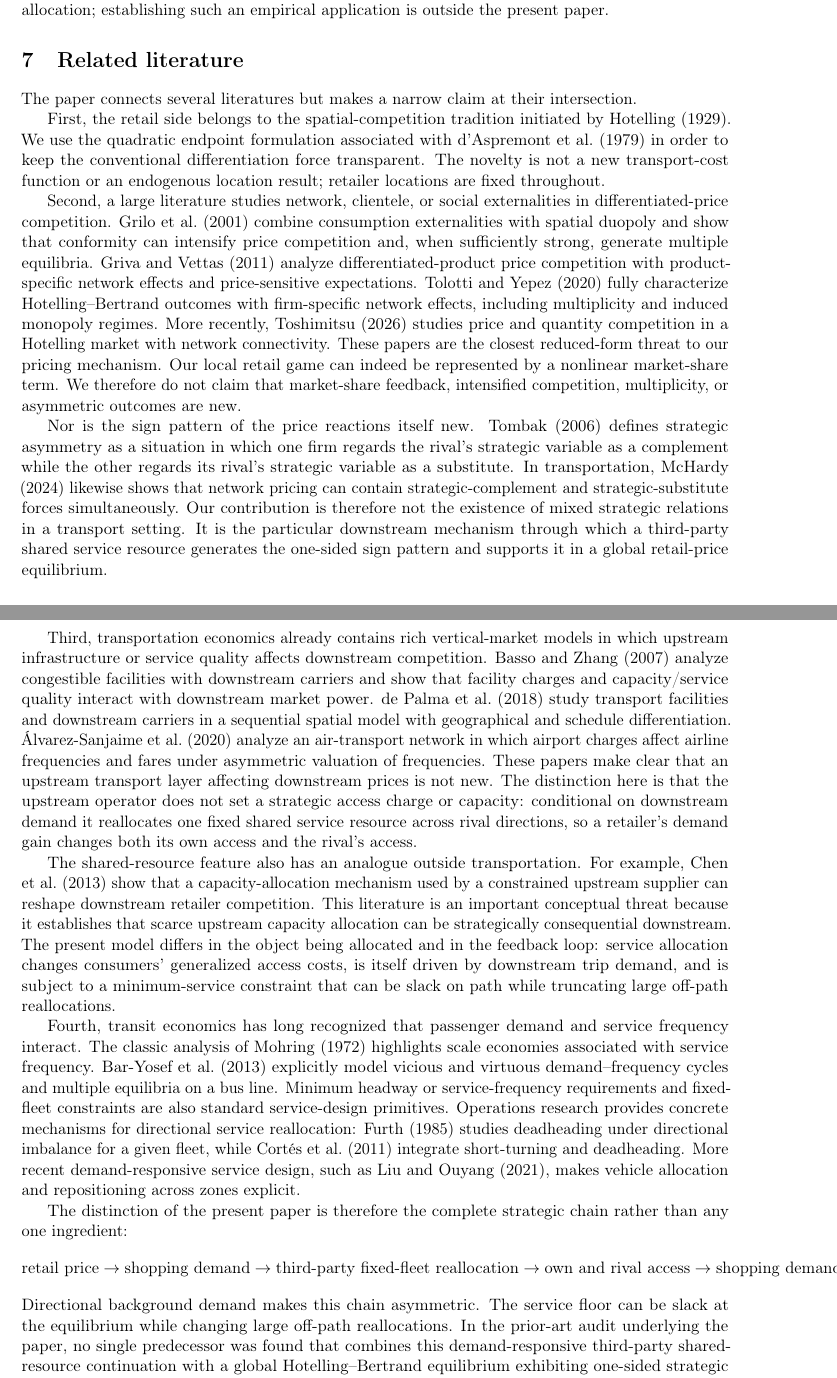
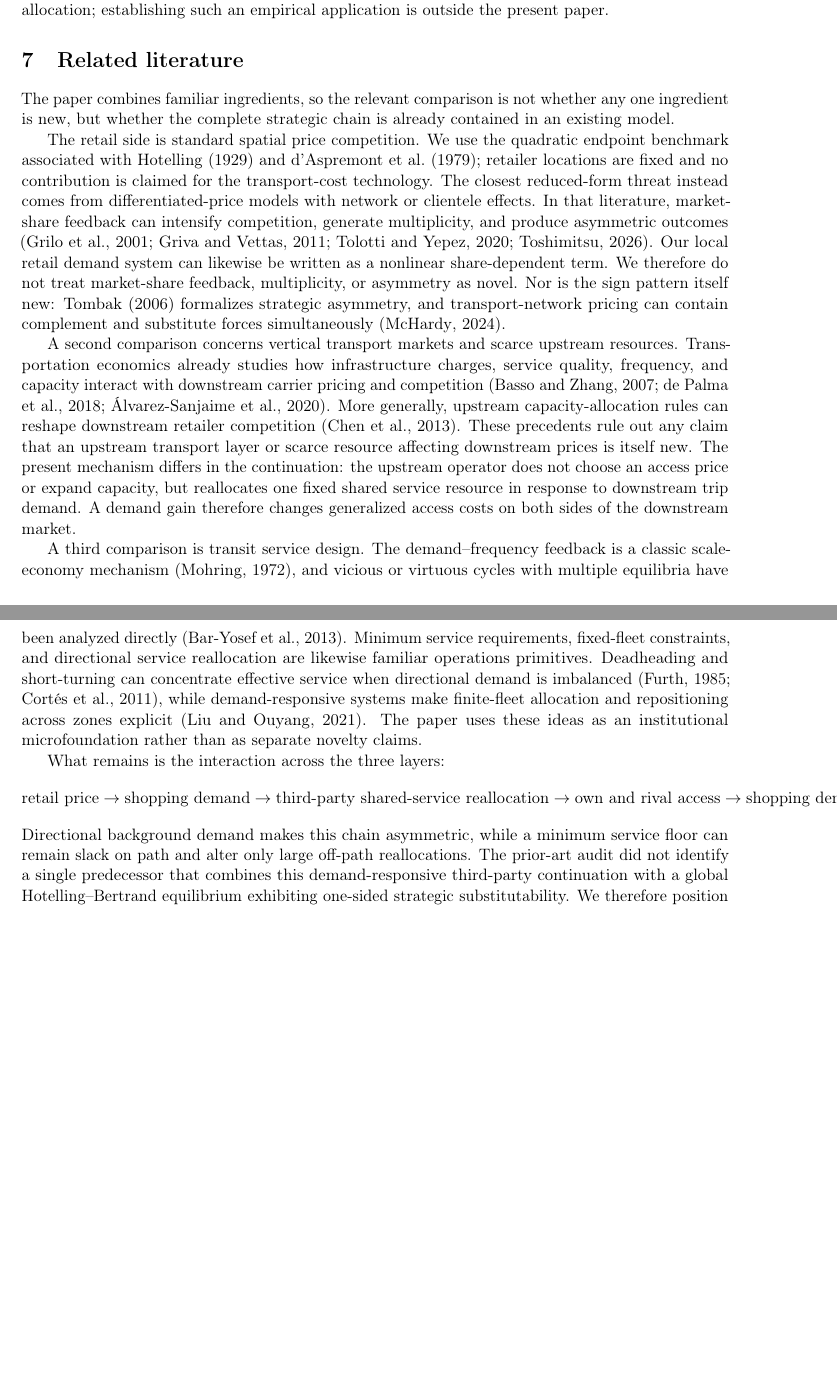
Before and after one commit to ryotamatsuki/directional-friction-spatial-competition, a LaTeX paper (paper/main.tex, which reads paper/sections/07_related_literature.tex): two parts of pages 11 and 12 of 17, joined at a grey line, cut so that both start at the same text, the shorter picture padded with empty space. Compiled offline with pdfLaTeX.

Commit message:
Stage 13: reorganize related literature by conceptual overlap

```diff
--- a/paper/sections/07_related_literature.tex
+++ b/paper/sections/07_related_literature.tex
@@ -1,26 +1,20 @@
 \section{Related literature}\label{sec:literature}
 
-The paper connects several literatures but makes a narrow claim at their intersection.
+The paper combines familiar ingredients, so the relevant comparison is not whether any one ingredient is new, but whether the complete strategic chain is already contained in an existing model.
 
-First, the retail side belongs to the spatial-competition tradition initiated by \citet{hotelling1929}. We use the quadratic endpoint formulation associated with \citet{daspremont1979} in order to keep the conventional differentiation force transparent. The novelty is not a new transport-cost function or an endogenous location result; retailer locations are fixed throughout.
+The retail side is standard spatial price competition. We use the quadratic endpoint benchmark associated with \citet{hotelling1929} and \citet{daspremont1979}; retailer locations are fixed and no contribution is claimed for the transport-cost technology. The closest reduced-form threat instead comes from differentiated-price models with network or clientele effects. In that literature, market-share feedback can intensify competition, generate multiplicity, and produce asymmetric outcomes \citep{grilo2001,grivavettas2011,tolottiyepez2020,toshimitsu2026}. Our local retail demand system can likewise be written as a nonlinear share-dependent term. We therefore do not treat market-share feedback, multiplicity, or asymmetry as novel. Nor is the sign pattern itself new: \citet{tombak2006} formalizes strategic asymmetry, and transport-network pricing can contain complement and substitute forces simultaneously \citep{mchardy2024}.
 
-Second, a large literature studies network, clientele, or social externalities in differentiated-price competition. \citet{grilo2001} combine consumption externalities with spatial duopoly and show that conformity can intensify price competition and, when sufficiently strong, generate multiple equilibria. \citet{grivavettas2011} analyze differentiated-product price competition with product-specific network effects and price-sensitive expectations. \citet{tolottiyepez2020} fully characterize Hotelling--Bertrand outcomes with firm-specific network effects, including multiplicity and induced monopoly regimes. More recently, \citet{toshimitsu2026} studies price and quantity competition in a Hotelling market with network connectivity. These papers are the closest reduced-form threat to our pricing mechanism. Our local retail game can indeed be represented by a nonlinear market-share term. We therefore do not claim that market-share feedback, intensified competition, multiplicity, or asymmetric outcomes are new.
+A second comparison concerns vertical transport markets and scarce upstream resources. Transportation economics already studies how infrastructure charges, service quality, frequency, and capacity interact with downstream carrier pricing and competition \citep{bassozhang2007,depalma2018,alvarez2020}. More generally, upstream capacity-allocation rules can reshape downstream retailer competition \citep{chenli2013}. These precedents rule out any claim that an upstream transport layer or scarce resource affecting downstream prices is itself new. The present mechanism differs in the continuation: the upstream operator does not choose an access price or expand capacity, but reallocates one fixed shared service resource in response to downstream trip demand. A demand gain therefore changes generalized access costs on both sides of the downstream market.
 
-Nor is the sign pattern of the price reactions itself new. \citet{tombak2006} defines strategic asymmetry as a situation in which one firm regards the rival's strategic variable as a complement while the other regards its rival's strategic variable as a substitute. In transportation, \citet{mchardy2024} likewise shows that network pricing can contain strategic-complement and strategic-substitute forces simultaneously. Our contribution is therefore not the existence of mixed strategic relations in a transport setting. It is the particular downstream mechanism through which a third-party shared service resource generates the one-sided sign pattern and supports it in a global retail-price equilibrium.
+A third comparison is transit service design. The demand--frequency feedback is a classic scale-economy mechanism \citep{mohring1972}, and vicious or virtuous cycles with multiple equilibria have been analyzed directly \citep{baryosef2013}. Minimum service requirements, fixed-fleet constraints, and directional service reallocation are likewise familiar operations primitives. Deadheading and short-turning can concentrate effective service when directional demand is imbalanced \citep{furth1985,cortes2011}, while demand-responsive systems make finite-fleet allocation and repositioning across zones explicit \citep{liuouyang2021}. The paper uses these ideas as an institutional microfoundation rather than as separate novelty claims.
 
-Third, transportation economics already contains rich vertical-market models in which upstream infrastructure or service quality affects downstream competition. \citet{bassozhang2007} analyze congestible facilities with downstream carriers and show that facility charges and capacity/service quality interact with downstream market power. \citet{depalma2018} study transport facilities and downstream carriers in a sequential spatial model with geographical and schedule differentiation. \citet{alvarez2020} analyze an air-transport network in which airport charges affect airline frequencies and fares under asymmetric valuation of frequencies. These papers make clear that an upstream transport layer affecting downstream prices is not new. The distinction here is that the upstream operator does not set a strategic access charge or capacity: conditional on downstream demand it reallocates one fixed shared service resource across rival directions, so a retailer's demand gain changes both its own access and the rival's access.
-
-The shared-resource feature also has an analogue outside transportation. For example, \citet{chenli2013} show that a capacity-allocation mechanism used by a constrained upstream supplier can reshape downstream retailer competition. This literature is an important conceptual threat because it establishes that scarce upstream capacity allocation can be strategically consequential downstream. The present model differs in the object being allocated and in the feedback loop: service allocation changes consumers' generalized access costs, is itself driven by downstream trip demand, and is subject to a minimum-service constraint that can be slack on path while truncating large off-path reallocations.
-
-Fourth, transit economics has long recognized that passenger demand and service frequency interact. The classic analysis of \citet{mohring1972} highlights scale economies associated with service frequency. \citet{baryosef2013} explicitly model vicious and virtuous demand--frequency cycles and multiple equilibria on a bus line. Minimum headway or service-frequency requirements and fixed-fleet constraints are also standard service-design primitives. Operations research provides concrete mechanisms for directional service reallocation: \citet{furth1985} studies deadheading under directional imbalance for a given fleet, while \citet{cortes2011} integrate short-turning and deadheading. More recent demand-responsive service design, such as \citet{liuouyang2021}, makes vehicle allocation and repositioning across zones explicit.
-
-The distinction of the present paper is therefore the complete strategic chain rather than any one ingredient:
+What remains is the interaction across the three layers:
 \begin{equation*}
 \text{retail price}
 \rightarrow \text{shopping demand}
-\rightarrow \text{third-party fixed-fleet reallocation}
+\rightarrow \text{third-party shared-service reallocation}
 \rightarrow \text{own and rival access}
 \rightarrow \text{shopping demand}
 \rightarrow \text{retail best responses}.
 \end{equation*}
-Directional background demand makes this chain asymmetric. The service floor can be slack at the equilibrium while changing large off-path reallocations. In the prior-art audit underlying the paper, no single predecessor was found that combines this demand-responsive third-party shared-resource continuation with a global Hotelling--Bertrand equilibrium exhibiting one-sided strategic substitutability. We consequently position the paper as a transport/spatial-competition contribution, not as a general theorem about network externalities, vertical transport markets, or capacity allocation.
+Directional background demand makes this chain asymmetric, while a minimum service floor can remain slack on path and alter only large off-path reallocations. The prior-art audit did not identify a single predecessor that combines this demand-responsive third-party continuation with a global Hotelling--Bertrand equilibrium exhibiting one-sided strategic substitutability. We therefore position the paper as a narrow transport/spatial-competition contribution, not as a general theorem about network externalities, vertical markets, or capacity allocation.
```
